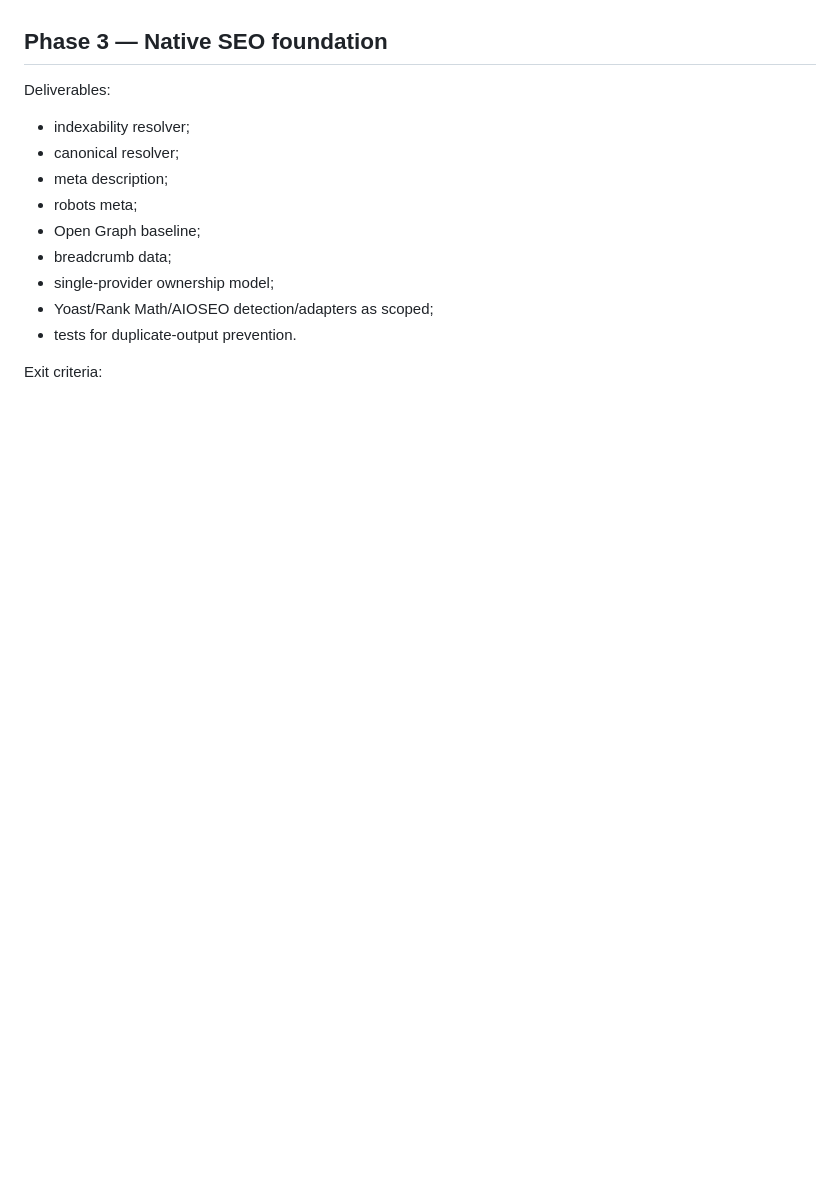
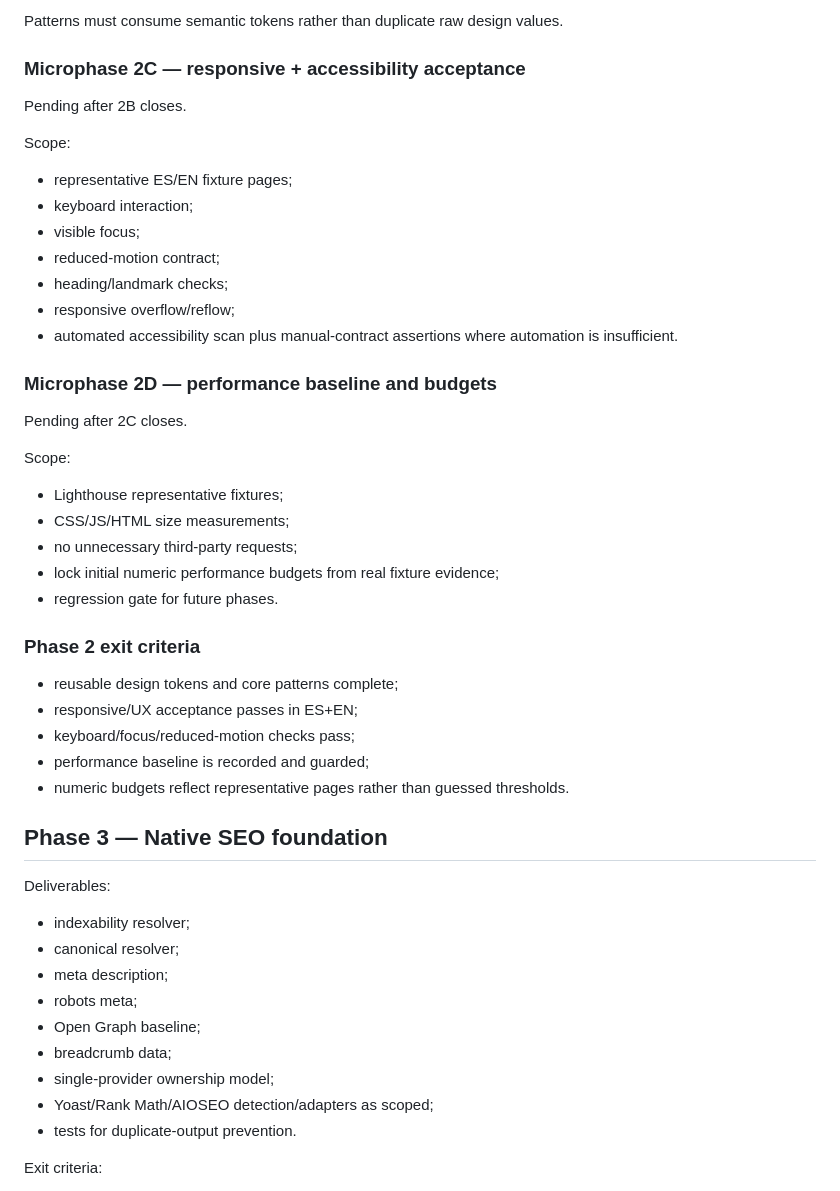
Before and after one commit to Emmakex/template-wordpress-seo-geo, a Markdown page: docs/ROADMAP.md, the part around one of its changes. Rendered like a GitHub page; blank space fills up the shorter version.

```diff
--- a/docs/ROADMAP.md
+++ b/docs/ROADMAP.md
@@ -159,3 +156,38 @@ Exit criteria:
+Patterns must consume semantic tokens rather than duplicate raw design values.
+
+### Microphase 2C — responsive + accessibility acceptance
+
+Pending after 2B closes.
+
+Scope:
+
+- representative ES/EN fixture pages;
+- keyboard interaction;
+- visible focus;
+- reduced-motion contract;
+- heading/landmark checks;
+- responsive overflow/reflow;
+- automated accessibility scan plus manual-contract assertions where automation is insufficient.
+
+### Microphase 2D — performance baseline and budgets
+
+Pending after 2C closes.
+
+Scope:
+
+- Lighthouse representative fixtures;
+- CSS/JS/HTML size measurements;
+- no unnecessary third-party requests;
+- lock initial numeric performance budgets from real fixture evidence;
+- regression gate for future phases.
+
+### Phase 2 exit criteria
+
+- reusable design tokens and core patterns complete;
+- responsive/UX acceptance passes in ES+EN;
+- keyboard/focus/reduced-motion checks pass;
+- performance baseline is recorded and guarded;
+- numeric budgets reflect representative pages rather than guessed thresholds.
 
 ## Phase 3 — Native SEO foundation
 
```
Also changed, not shown: other parts of docs/ROADMAP.md (+98 -97 lines).
